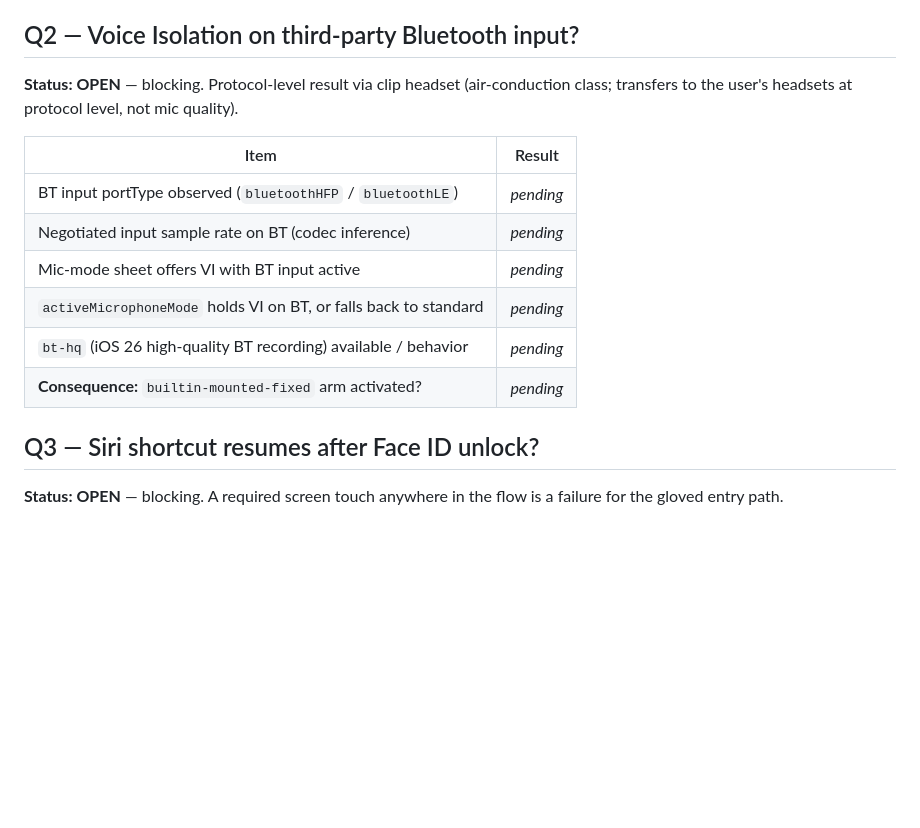
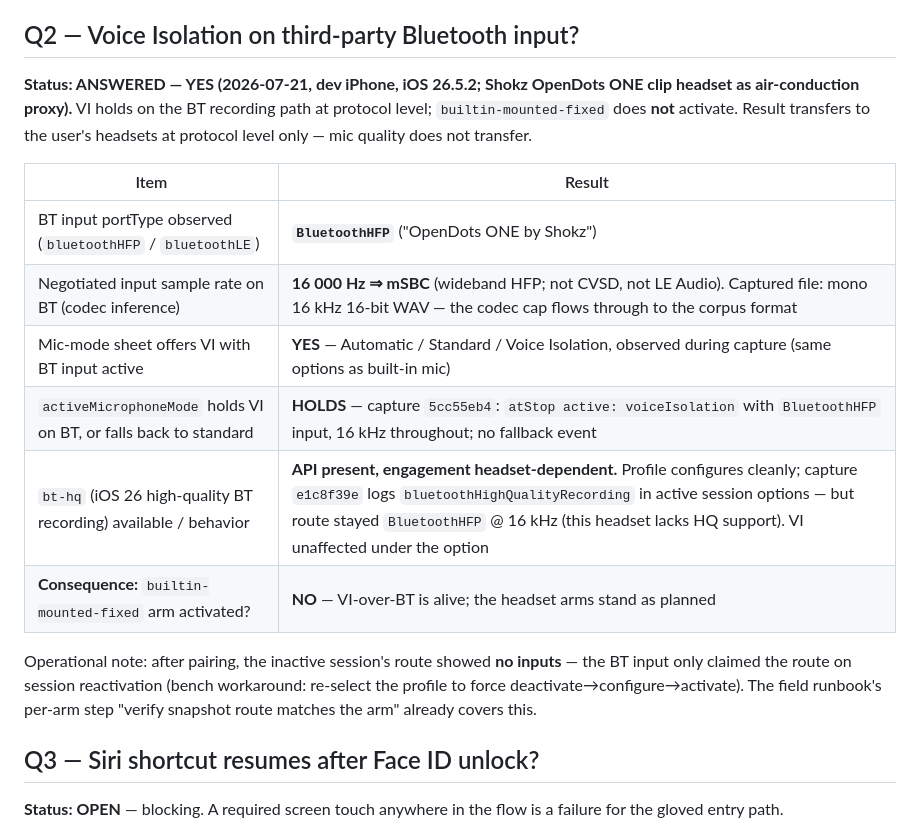
Before and after one commit to leensee/onetrackmind, a Markdown page: docs/bench/findings.md, the part around the change. Drawn GitHub-style; blank space fills up the shorter version.

Commit message:
docs(bench): Q2 answered YES — VI holds over BluetoothHFP (mSBC/16kHz)
Clip-headset proxy: activeMicrophoneMode voiceIsolation with BluetoothHFP
input, 16kHz negotiated (mSBC). bt-hq option accepted but engagement is
headset-dependent. builtin-mounted-fixed NOT activated.

Co-Authored-By: Claude Fable 5 <noreply@anthropic.com>

```diff
--- a/docs/bench/findings.md
+++ b/docs/bench/findings.md
@@ -20,16 +20,18 @@ The per-app `preferredMicrophoneMode` persisted across profile switches and capt
 
 ## Q2 — Voice Isolation on third-party Bluetooth input?
 
-**Status: OPEN** — blocking. Protocol-level result via clip headset (air-conduction class; transfers to the user's headsets at protocol level, not mic quality).
+**Status: ANSWERED — YES (2026-07-21, dev iPhone, iOS 26.5.2; Shokz OpenDots ONE clip headset as air-conduction proxy).** VI holds on the BT recording path at protocol level; `builtin-mounted-fixed` does **not** activate. Result transfers to the user's headsets at protocol level only — mic quality does not transfer.
 
 | Item | Result |
 |---|---|
-| BT input portType observed (`bluetoothHFP` / `bluetoothLE`) | _pending_ |
-| Negotiated input sample rate on BT (codec inference) | _pending_ |
-| Mic-mode sheet offers VI with BT input active | _pending_ |
-| `activeMicrophoneMode` holds VI on BT, or falls back to standard | _pending_ |
-| `bt-hq` (iOS 26 high-quality BT recording) available / behavior | _pending_ |
-| **Consequence:** `builtin-mounted-fixed` arm activated? | _pending_ |
+| BT input portType observed (`bluetoothHFP` / `bluetoothLE`) | **`BluetoothHFP`** ("OpenDots ONE by Shokz") |
+| Negotiated input sample rate on BT (codec inference) | **16 000 Hz ⇒ mSBC** (wideband HFP; not CVSD, not LE Audio). Captured file: mono 16 kHz 16-bit WAV — the codec cap flows through to the corpus format |
+| Mic-mode sheet offers VI with BT input active | **YES** — Automatic / Standard / Voice Isolation, observed during capture (same options as built-in mic) |
+| `activeMicrophoneMode` holds VI on BT, or falls back to standard | **HOLDS** — capture `5cc55eb4`: `atStop active: voiceIsolation` with `BluetoothHFP` input, 16 kHz throughout; no fallback event |
+| `bt-hq` (iOS 26 high-quality BT recording) available / behavior | **API present, engagement headset-dependent.** Profile configures cleanly; capture `e1c8f39e` logs `bluetoothHighQualityRecording` in active session options — but route stayed `BluetoothHFP` @ 16 kHz (this headset lacks HQ support). VI unaffected under the option |
+| **Consequence:** `builtin-mounted-fixed` arm activated? | **NO** — VI-over-BT is alive; the headset arms stand as planned |
+
+Operational note: after pairing, the inactive session's route showed **no inputs** ­— the BT input only claimed the route on session reactivation (bench workaround: re-select the profile to force deactivate→configure→activate). The field runbook's per-arm step "verify snapshot route matches the arm" already covers this.
 
 ## Q3 — Siri shortcut resumes after Face ID unlock?
 
```
